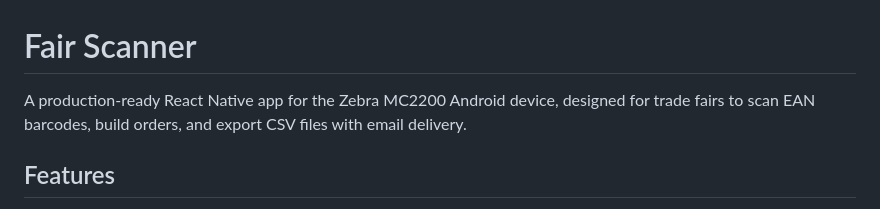
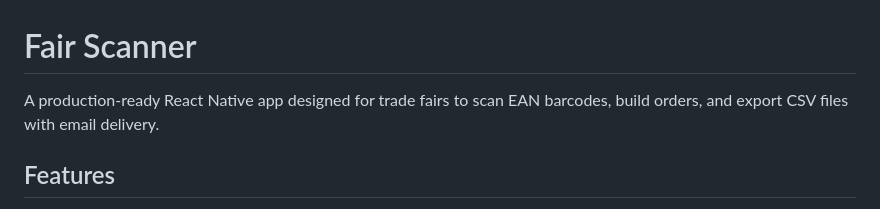
Before and after one commit to hansarneh/log-scanner, a Markdown page: README.md, the part around the change. Drawn GitHub-style.

```diff
--- a/README.md
+++ b/README.md
@@ -1,6 +1,6 @@
 # Fair Scanner
 
-A production-ready React Native app for the Zebra MC2200 Android device, designed for trade fairs to scan EAN barcodes, build orders, and export CSV files with email delivery.
+A production-ready React Native app designed for trade fairs to scan EAN barcodes, build orders, and export CSV files with email delivery.
 
 ## Features
 
```
